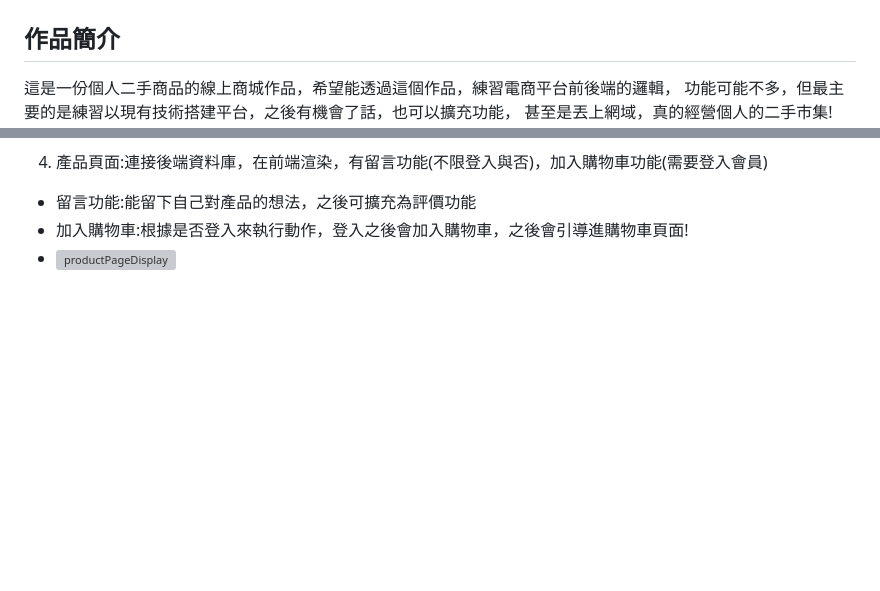
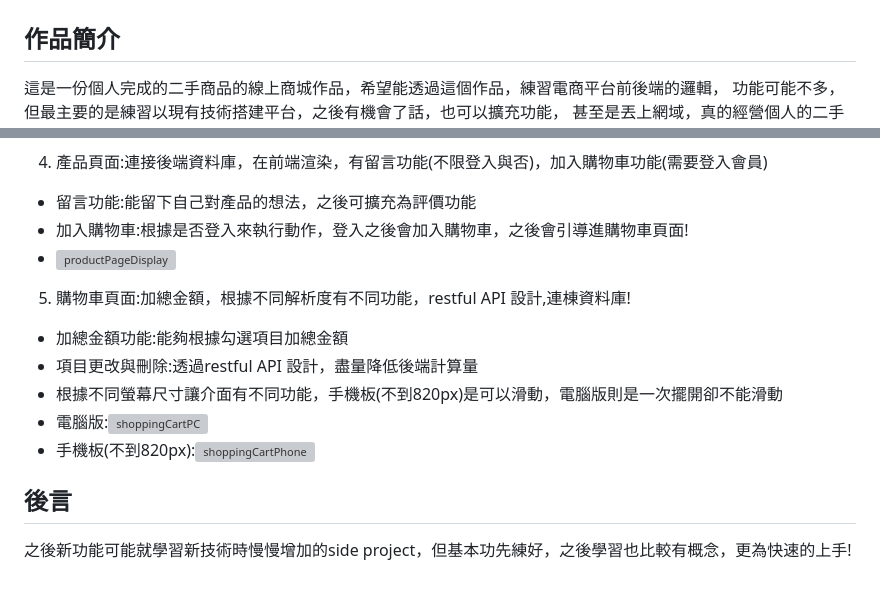
Before and after one commit to GSCOM3902/SecondHandMarket, a Markdown page: README.md, 2 parts joined by grey strips. GitHub-like rendering; blank space fills up the shorter version; grey boxes are pictures that could not be loaded.

Commit message:
final version

```diff
--- a/README.md
+++ b/README.md
@@ -2,7 +2,7 @@
 
 ## 作品簡介
 
-這是一份個人二手商品的線上商城作品，希望能透過這個作品，練習電商平台前後端的邏輯，
+這是一份個人完成的二手商品的線上商城作品，希望能透過這個作品，練習電商平台前後端的邏輯，
 功能可能不多，但最主要的是練習以現有技術搭建平台，之後有機會了話，也可以擴充功能，
 甚至是丟上網域，真的經營個人的二手市集!
 
@@ -83,3 +83,13 @@ $ npm run dev
   - 留言功能:能留下自己對產品的想法，之後可擴充為評價功能
   - 加入購物車:根據是否登入來執行動作，登入之後會加入購物車，之後會引導進購物車頁面!
   - ![productPageDisplay](https://user-images.githubusercontent.com/87023069/215300983-e6428ddf-befe-4cf0-8cdb-37445a58c8d8.gif)
+
+5. 購物車頁面:加總金額，根據不同解析度有不同功能，restful API 設計,連棟資料庫!
+  - 加總金額功能:能夠根據勾選項目加總金額
+  - 項目更改與刪除:透過restful API 設計，盡量降低後端計算量
+  - 根據不同螢幕尺寸讓介面有不同功能，手機板(不到820px)是可以滑動，電腦版則是一次擺開卻不能滑動
+  - 電腦版:![shoppingCartPC](https://user-images.githubusercontent.com/87023069/215304424-7f1e4463-5027-4a5a-a375-ae3d8ac6661d.gif)
+  - 手機板(不到820px):![shoppingCartPhone](https://user-images.githubusercontent.com/87023069/215304510-62ef2377-e0ff-4170-9024-40ba815f8f28.gif)
+
+## 後言
+之後新功能可能就學習新技術時慢慢增加的side project，但基本功先練好，之後學習也比較有概念，更為快速的上手!
```
